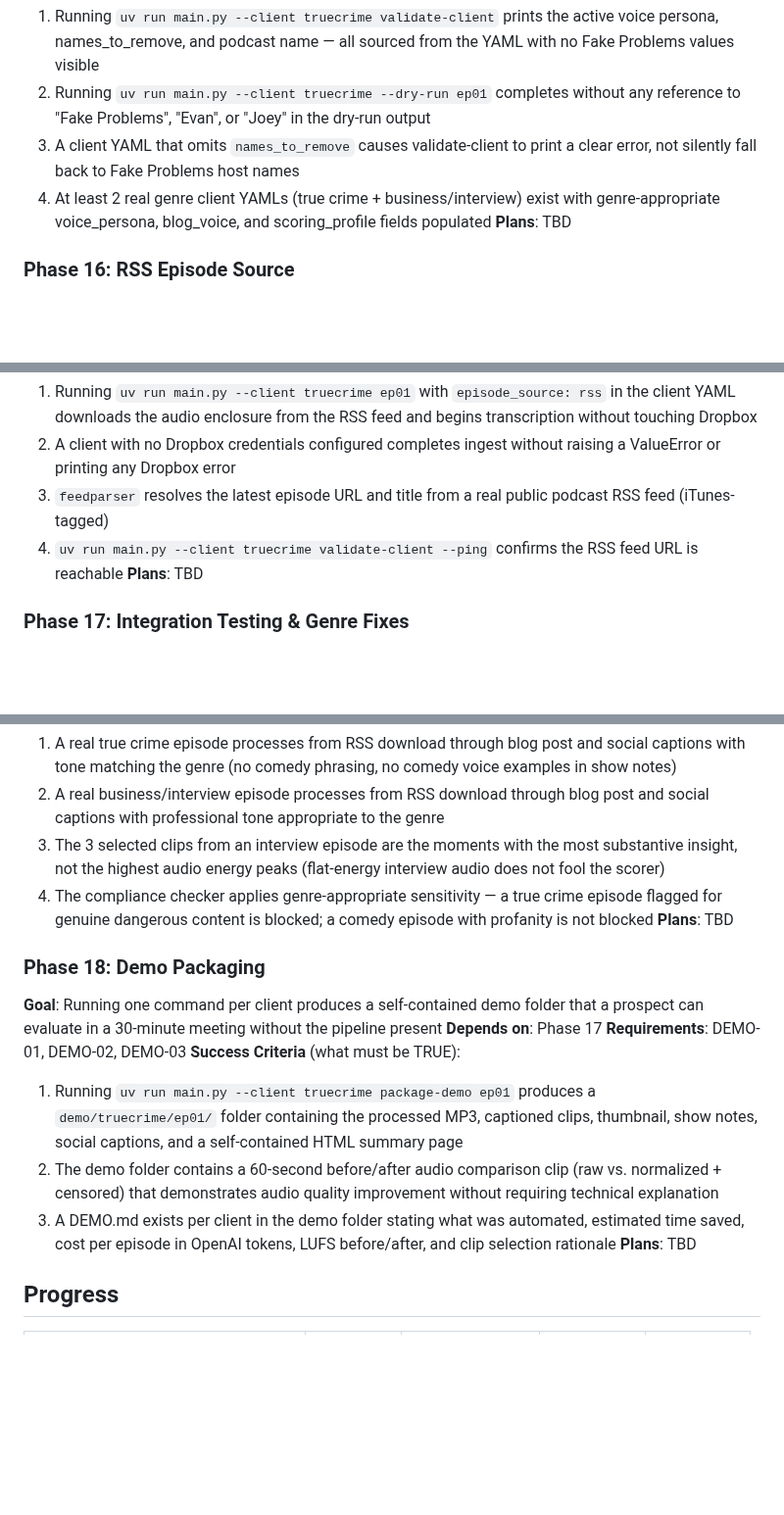
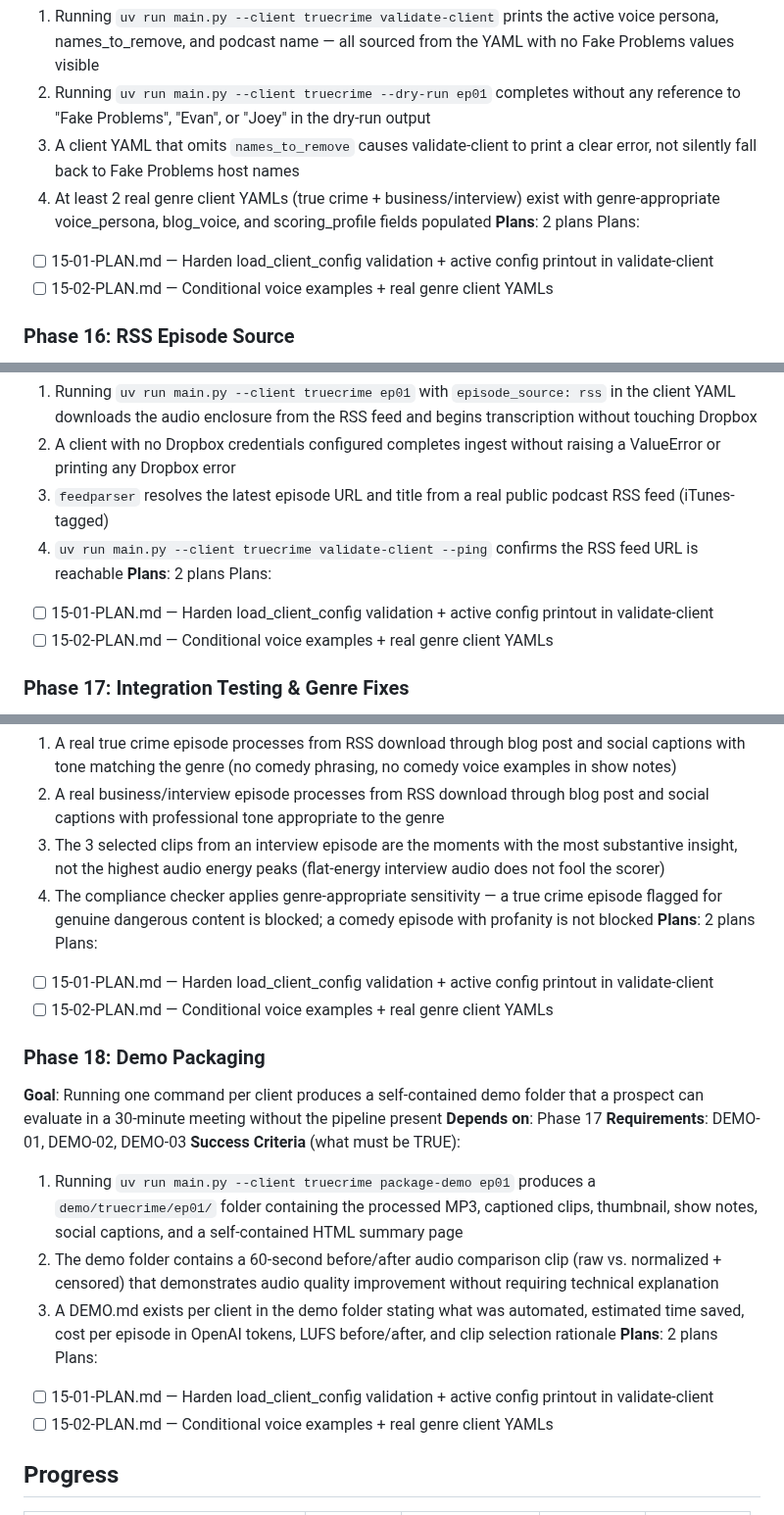
Before and after one commit to evanperez55/podcast-automation, a Markdown page: .planning/ROADMAP.md, 3 parts joined by grey strips. Shown at 98% size. Drawn GitHub-style; blank space fills up the shorter version.

Commit message:
docs(15-config-hardening): create phase plan
Two parallel plans for config hardening: required-field validation
and active config printout (Plan 01), conditional voice examples
and genre client YAMLs (Plan 02).

Co-Authored-By: Claude Opus 4.6 (1M context) <noreply@anthropic.com>

```diff
--- a/.planning/ROADMAP.md
+++ b/.planning/ROADMAP.md
@@ -82,7 +82,10 @@ See: Phase 12 details below.
   2. Running `uv run main.py --client truecrime --dry-run ep01` completes without any reference to "Fake Problems", "Evan", or "Joey" in the dry-run output
   3. A client YAML that omits `names_to_remove` causes validate-client to print a clear error, not silently fall back to Fake Problems host names
   4. At least 2 real genre client YAMLs (true crime + business/interview) exist with genre-appropriate voice_persona, blog_voice, and scoring_profile fields populated
-**Plans**: TBD
+**Plans**: 2 plans
+Plans:
+- [ ] 15-01-PLAN.md — Harden load_client_config validation + active config printout in validate-client
+- [ ] 15-02-PLAN.md — Conditional voice examples + real genre client YAMLs
 
 ### Phase 16: RSS Episode Source
 **Goal**: Users can point the pipeline at a public RSS feed URL to download and process an episode — no Dropbox credentials required
@@ -93,7 +96,10 @@ See: Phase 12 details below.
   2. A client with no Dropbox credentials configured completes ingest without raising a ValueError or printing any Dropbox error
   3. `feedparser` resolves the latest episode URL and title from a real public podcast RSS feed (iTunes-tagged)
   4. `uv run main.py --client truecrime validate-client --ping` confirms the RSS feed URL is reachable
-**Plans**: TBD
+**Plans**: 2 plans
+Plans:
+- [ ] 15-01-PLAN.md — Harden load_client_config validation + active config printout in validate-client
+- [ ] 15-02-PLAN.md — Conditional voice examples + real genre client YAMLs
 
 ### Phase 17: Integration Testing & Genre Fixes
 **Goal**: A real true crime episode and a real business/interview episode each run end-to-end through the pipeline producing genre-appropriate output with no Fake Problems contamination
@@ -104,7 +110,10 @@ See: Phase 12 details below.
   2. A real business/interview episode processes from RSS download through blog post and social captions with professional tone appropriate to the genre
   3. The 3 selected clips from an interview episode are the moments with the most substantive insight, not the highest audio energy peaks (flat-energy interview audio does not fool the scorer)
   4. The compliance checker applies genre-appropriate sensitivity — a true crime episode flagged for genuine dangerous content is blocked; a comedy episode with profanity is not blocked
-**Plans**: TBD
+**Plans**: 2 plans
+Plans:
+- [ ] 15-01-PLAN.md — Harden load_client_config validation + active config printout in validate-client
+- [ ] 15-02-PLAN.md — Conditional voice examples + real genre client YAMLs
 
 ### Phase 18: Demo Packaging
 **Goal**: Running one command per client produces a self-contained demo folder that a prospect can evaluate in a 30-minute meeting without the pipeline present
@@ -114,7 +123,10 @@ See: Phase 12 details below.
   1. Running `uv run main.py --client truecrime package-demo ep01` produces a `demo/truecrime/ep01/` folder containing the processed MP3, captioned clips, thumbnail, show notes, social captions, and a self-contained HTML summary page
   2. The demo folder contains a 60-second before/after audio comparison clip (raw vs. normalized + censored) that demonstrates audio quality improvement without requiring technical explanation
   3. A DEMO.md exists per client in the demo folder stating what was automated, estimated time saved, cost per episode in OpenAI tokens, LUFS before/after, and clip selection rationale
-**Plans**: TBD
+**Plans**: 2 plans
+Plans:
+- [ ] 15-01-PLAN.md — Harden load_client_config validation + active config printout in validate-client
+- [ ] 15-02-PLAN.md — Conditional voice examples + real genre client YAMLs
 
 ## Progress
 
```
Also changed, not shown: other parts of .planning/ROADMAP.md (+1 -1 lines), 2 other files.
